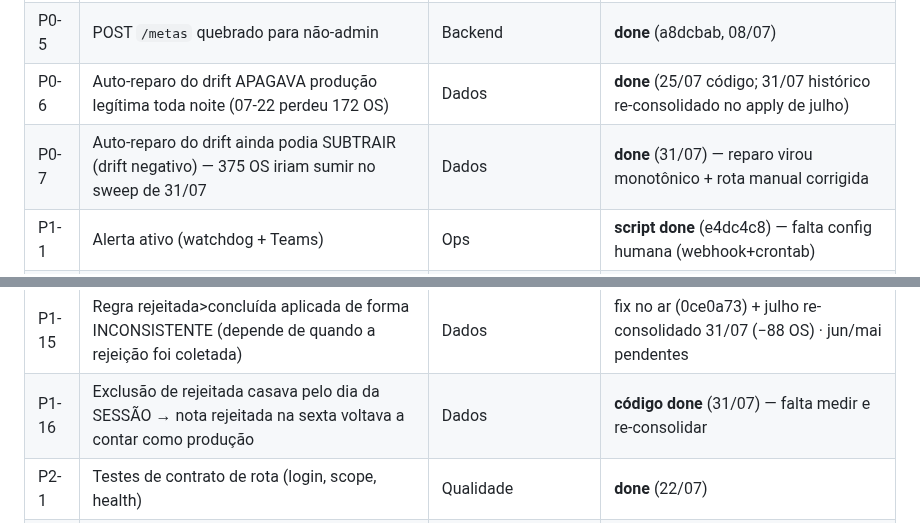
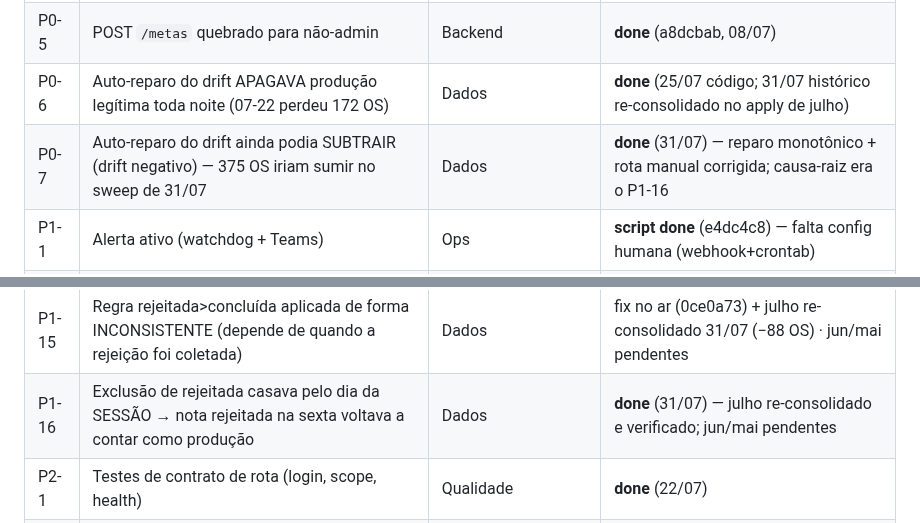
Before and after one commit to eduardochamp1/prod-stc, a Markdown page: docs/handoff/BACKLOG.md, 2 parts joined by grey strips. Drawn GitHub-style.

```diff
--- a/docs/handoff/BACKLOG.md
+++ b/docs/handoff/BACKLOG.md
@@ -29,7 +29,7 @@
 | P0-4 | `enforceTeamRegional` desligado silenciosamente (v=2) | Segurança/Backend | **done** (a8dcbab, 08/07) |
 | P0-5 | POST `/metas` quebrado para não-admin | Backend | **done** (a8dcbab, 08/07) |
 | P0-6 | Auto-reparo do drift APAGAVA produção legítima toda noite (07-22 perdeu 172 OS) | Dados | **done** (25/07 código; 31/07 histórico re-consolidado no apply de julho) |
-| P0-7 | Auto-reparo do drift ainda podia SUBTRAIR (drift negativo) — 375 OS iriam sumir no sweep de 31/07 | Dados | **done** (31/07) — reparo virou monotônico + rota manual corrigida |
+| P0-7 | Auto-reparo do drift ainda podia SUBTRAIR (drift negativo) — 375 OS iriam sumir no sweep de 31/07 | Dados | **done** (31/07) — reparo monotônico + rota manual corrigida; causa-raiz era o P1-16 |
 | P1-1 | Alerta ativo (watchdog + Teams) | Ops | **script done** (e4dc4c8) — falta config humana (webhook+crontab) |
 | P1-2 | `/health` real (mover antes de catch-all + SELECT 1) | Ops | **done** (bbc5129, 08/07) |
 | P1-3 | `snapshot_last_ok` em `app_settings` | Ops | **done** (e4dc4c8, 08/07) |
@@ -45,7 +45,7 @@
 | P1-13 | `_acc` em memória não sobrevive a restart → produção subnotifica em dia de deploy | Dados | **código done** — falta re-consolidar histórico (dry-run mede) |
 | P1-14 | Reconexão vira-noite parte a produção do turno em 2 dias (relogin cruza meia-noite) | Dados | **Fases 1+2 código done** (30/07) — falta SÓ re-consolidar histórico (dry-run→revisar→aplicar) |
 | P1-15 | Regra rejeitada>concluída aplicada de forma INCONSISTENTE (depende de quando a rejeição foi coletada) | Dados | fix no ar (0ce0a73) + julho re-consolidado 31/07 (−88 OS) · jun/mai pendentes |
-| P1-16 | Exclusão de rejeitada casava pelo dia da SESSÃO → nota rejeitada na sexta voltava a contar como produção | Dados | **código done** (31/07) — falta medir e re-consolidar |
+| P1-16 | Exclusão de rejeitada casava pelo dia da SESSÃO → nota rejeitada na sexta voltava a contar como produção | Dados | **done** (31/07) — julho re-consolidado e verificado; jun/mai pendentes |
 | P2-1 | Testes de contrato de rota (login, scope, health) | Qualidade | **done** (22/07) |
 | P2-2 | Extrair matemática de buckets em módulo único | Dados | **done** (22/07) |
 | P2-3 | `public/` dedicado (parar de servir raiz do repo) | Segurança/Frontend | **done** (22/07) |
```
Also changed, not shown: other parts of docs/handoff/BACKLOG.md (+32 -14 lines).
